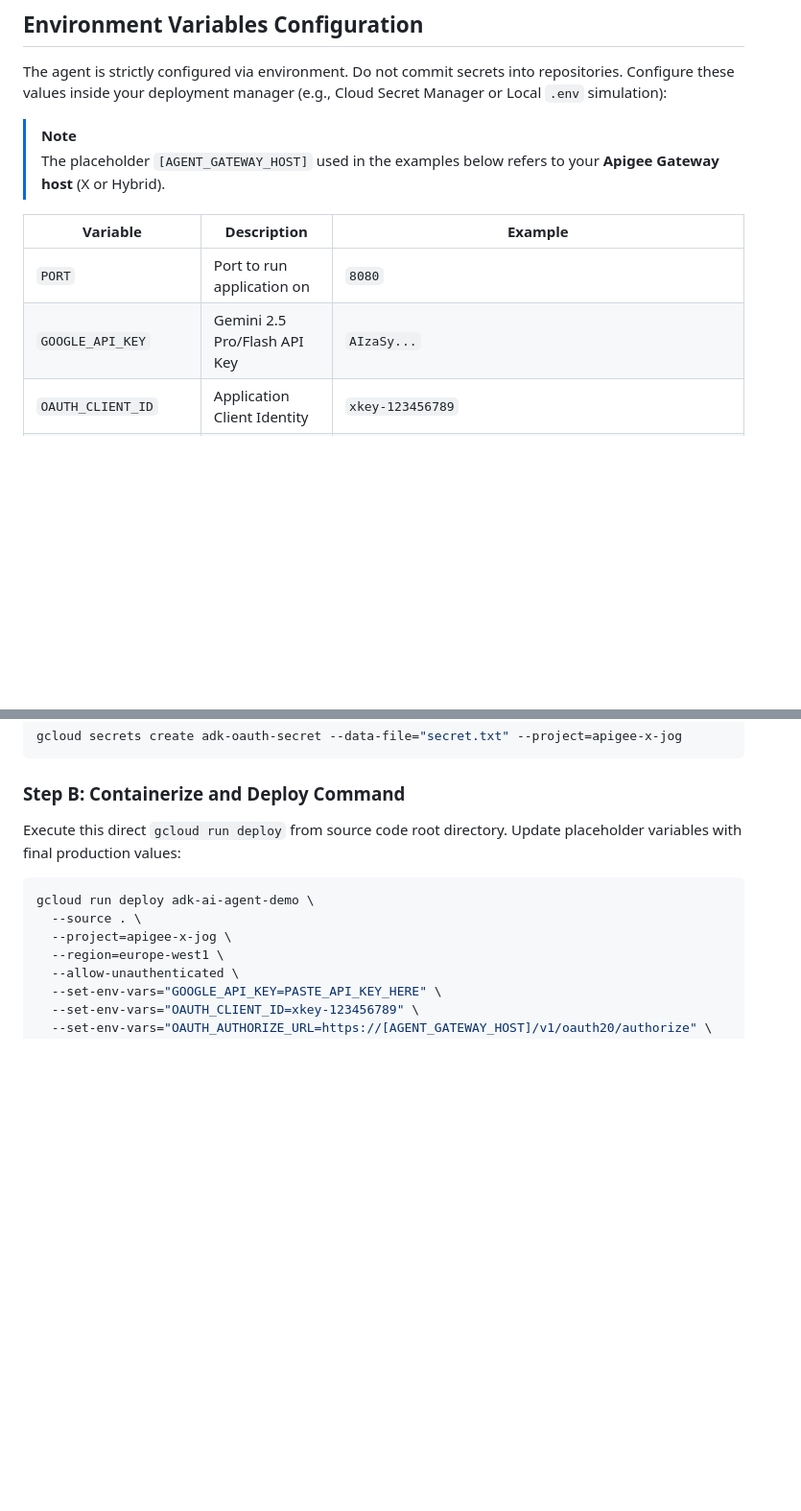
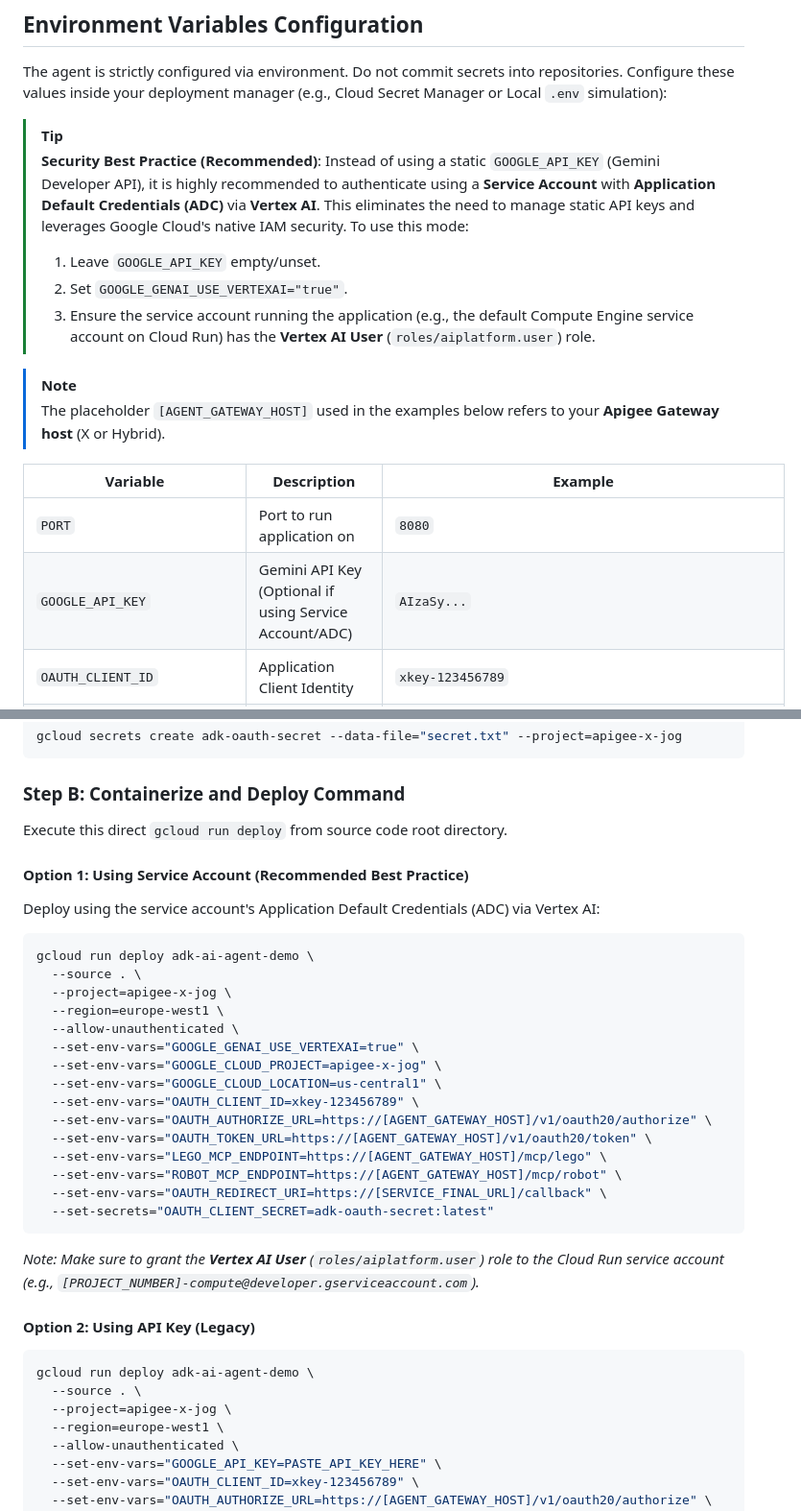
Before and after one commit to JoelGauci/adk-ai-agent-demo, a Markdown page: README.md, 2 parts joined by grey strips. Shown at 96% size. GitHub-like rendering; blank space fills up the shorter version.

Commit message:
docs: document Service Account / ADC best practices in README

````diff
--- a/README.md
+++ b/README.md
@@ -29,13 +29,21 @@ In both cases, OpenAPI specifications (OAS) are used to create the proxies (MCP
 ## Environment Variables Configuration
 The agent is strictly configured via environment. Do not commit secrets into repositories. Configure these values inside your deployment manager (e.g., Cloud Secret Manager or Local `.env` simulation):
 
+> [!TIP]
+> **Security Best Practice (Recommended)**: Instead of using a static `GOOGLE_API_KEY` (Gemini Developer API), it is highly recommended to authenticate using a **Service Account** with **Application Default Credentials (ADC)** via **Vertex AI**.
+> This eliminates the need to manage static API keys and leverages Google Cloud's native IAM security.
+> To use this mode:
+> 1. Leave `GOOGLE_API_KEY` empty/unset.
+> 2. Set `GOOGLE_GENAI_USE_VERTEXAI="true"`.
+> 3. Ensure the service account running the application (e.g., the default Compute Engine service account on Cloud Run) has the **Vertex AI User** (`roles/aiplatform.user`) role.
+
 > [!NOTE]
 > The placeholder `[AGENT_GATEWAY_HOST]` used in the examples below refers to your **Apigee Gateway host** (X or Hybrid).
 
 | Variable | Description | Example |
 |----------|-------------|---------|
 | `PORT` | Port to run application on | `8080` |
-| `GOOGLE_API_KEY` | Gemini 2.5 Pro/Flash API Key | `AIzaSy...` |
+| `GOOGLE_API_KEY` | Gemini API Key (Optional if using Service Account/ADC) | `AIzaSy...` |
 | `OAUTH_CLIENT_ID` | Application Client Identity | `xkey-123456789` |
 | `OAUTH_CLIENT_SECRET` | Secret for server-to-server token delivery | `xsecret_sensitive` |
 | `OAUTH_AUTHORIZE_URL` | Authorization endpoint for user browser redirection | `https://[AGENT_GATEWAY_HOST]/v1/oauth20/authorize` |
@@ -97,7 +108,30 @@ gcloud secrets create adk-oauth-secret --data-file="secret.txt" --project=apigee
 ```
 
 ### Step B: Containerize and Deploy Command
-Execute this direct `gcloud run deploy` from source code root directory. Update placeholder variables with final production values:
+Execute this direct `gcloud run deploy` from source code root directory.
+
+#### Option 1: Using Service Account (Recommended Best Practice)
+Deploy using the service account's Application Default Credentials (ADC) via Vertex AI:
+```bash
+gcloud run deploy adk-ai-agent-demo \
+  --source . \
+  --project=apigee-x-jog \
+  --region=europe-west1 \
+  --allow-unauthenticated \
+  --set-env-vars="GOOGLE_GENAI_USE_VERTEXAI=true" \
+  --set-env-vars="GOOGLE_CLOUD_PROJECT=apigee-x-jog" \
+  --set-env-vars="GOOGLE_CLOUD_LOCATION=us-central1" \
+  --set-env-vars="OAUTH_CLIENT_ID=xkey-123456789" \
+  --set-env-vars="OAUTH_AUTHORIZE_URL=https://[AGENT_GATEWAY_HOST]/v1/oauth20/authorize" \
+  --set-env-vars="OAUTH_TOKEN_URL=https://[AGENT_GATEWAY_HOST]/v1/oauth20/token" \
+  --set-env-vars="LEGO_MCP_ENDPOINT=https://[AGENT_GATEWAY_HOST]/mcp/lego" \
+  --set-env-vars="ROBOT_MCP_ENDPOINT=https://[AGENT_GATEWAY_HOST]/mcp/robot" \
+  --set-env-vars="OAUTH_REDIRECT_URI=https://[SERVICE_FINAL_URL]/callback" \
+  --set-secrets="OAUTH_CLIENT_SECRET=adk-oauth-secret:latest"
+```
+*Note: Make sure to grant the **Vertex AI User** (`roles/aiplatform.user`) role to the Cloud Run service account (e.g., `[PROJECT_NUMBER]-compute@developer.gserviceaccount.com`).*
+
+#### Option 2: Using API Key (Legacy)
 ```bash
 gcloud run deploy adk-ai-agent-demo \
   --source . \
````
Also changed, not shown: other parts of README.md (+3 -0 lines).
